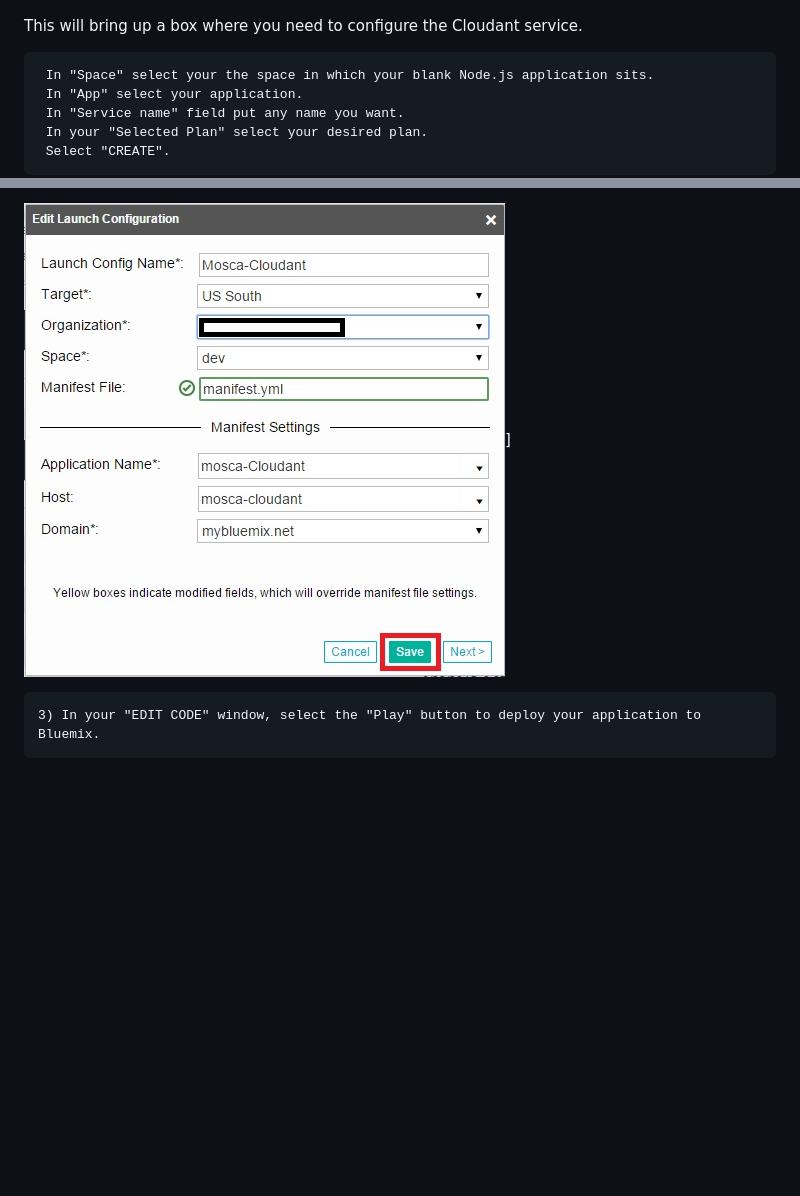
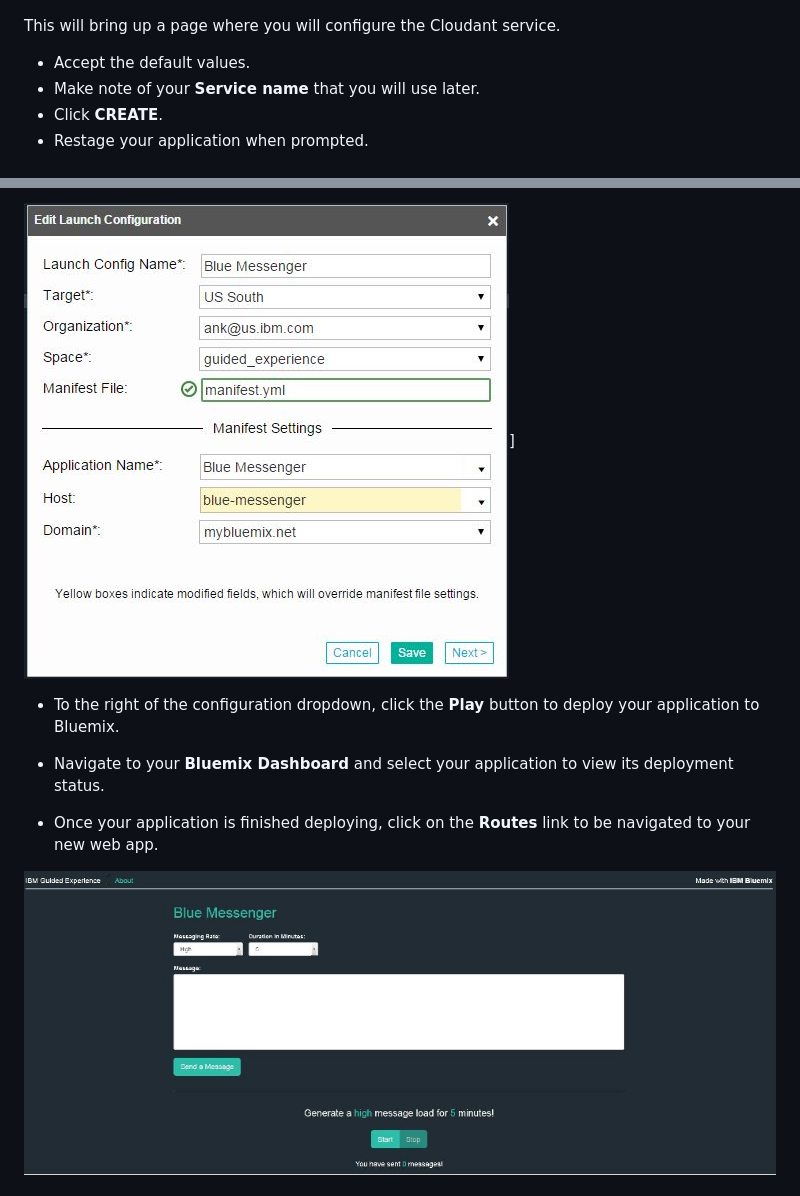
Before and after one commit to cfsworkload/blue-messenger, a Markdown page: README.md, 2 parts joined by grey strips. Rendered like a GitHub page; pictures changed too: images/launchconfig.jpg, images/website.jpg; blank space fills up the shorter version.

```diff
--- a/README.md
+++ b/README.md
@@ -68,11 +51,10 @@ The window that pops up is the Services Catalog.
 ![Example](images/cloudant.jpg)
 
 
-This will bring up a box where you need to configure the Cloudant service.
+This will bring up a page where you will configure the Cloudant service.
 
-	 In "Space" select your the space in which your blank Node.js application sits.
-	 In "App" select your application.
-	 In "Service name" field put any name you want.
-	 In your "Selected Plan" select your desired plan.
-	 Select "CREATE".
+* Accept the default values.
+* Make note of your **Service name** that you will use later.
+* Click **CREATE**.
+* Restage your application when prompted.
 
@@ -182,7 +110,10 @@ deployed to.
 
 ![Example](images/launchconfig.jpg)]
 
+* To the right of the configuration dropdown, click the **Play** button to deploy your application to Bluemix.
 
+* Navigate to your **Bluemix Dashboard** and select your application to view its deployment status.
+* Once your application is finished deploying, click on the **Routes** link to be navigated to your new web app.
 
-	3) In your "EDIT CODE" window, select the "Play" button to deploy your application to Bluemix.
+![Example](images/website.jpg)
 
```
Also changed, not shown: other parts of README.md (+47 -140 lines), images/editlaunch.jpg, 3 other files.
